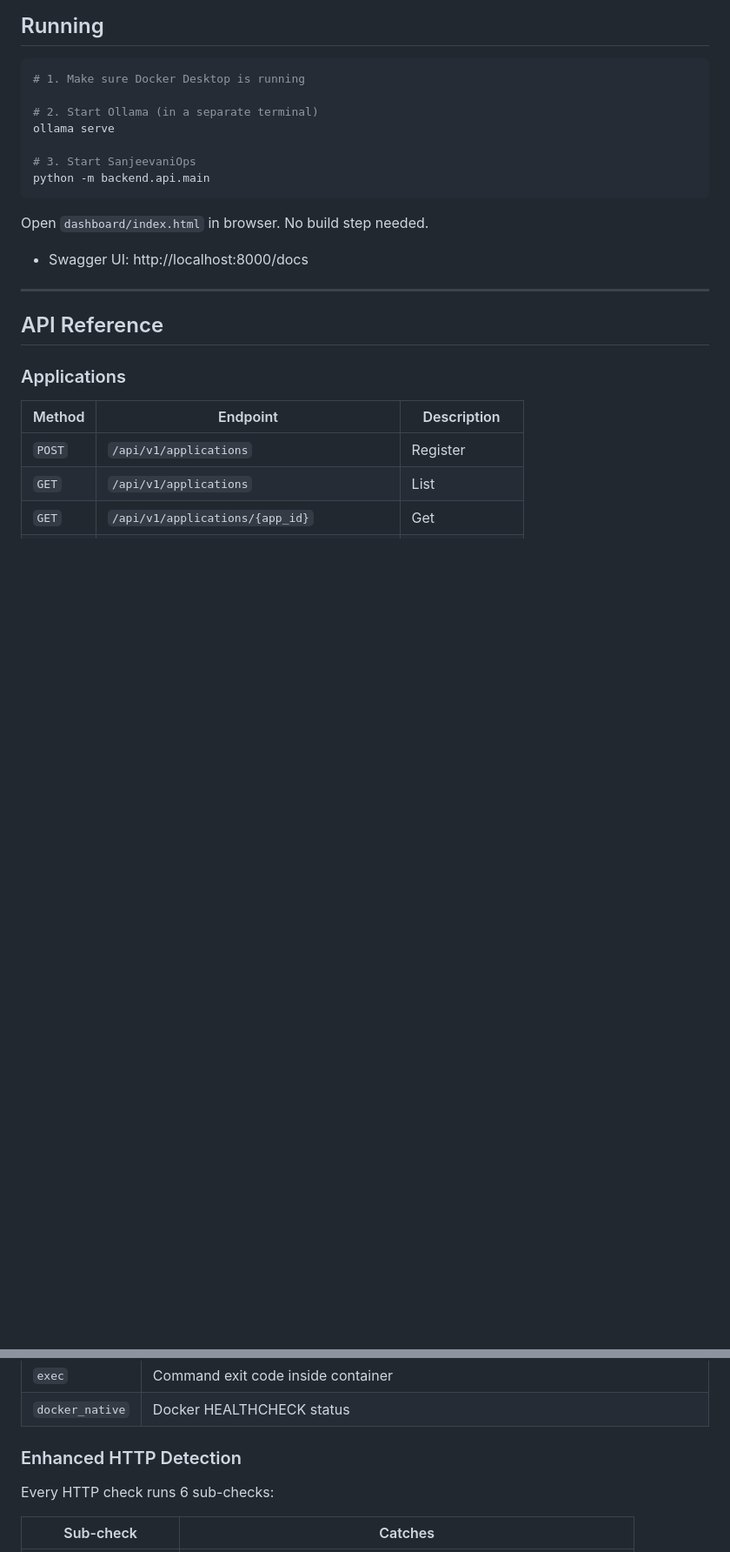
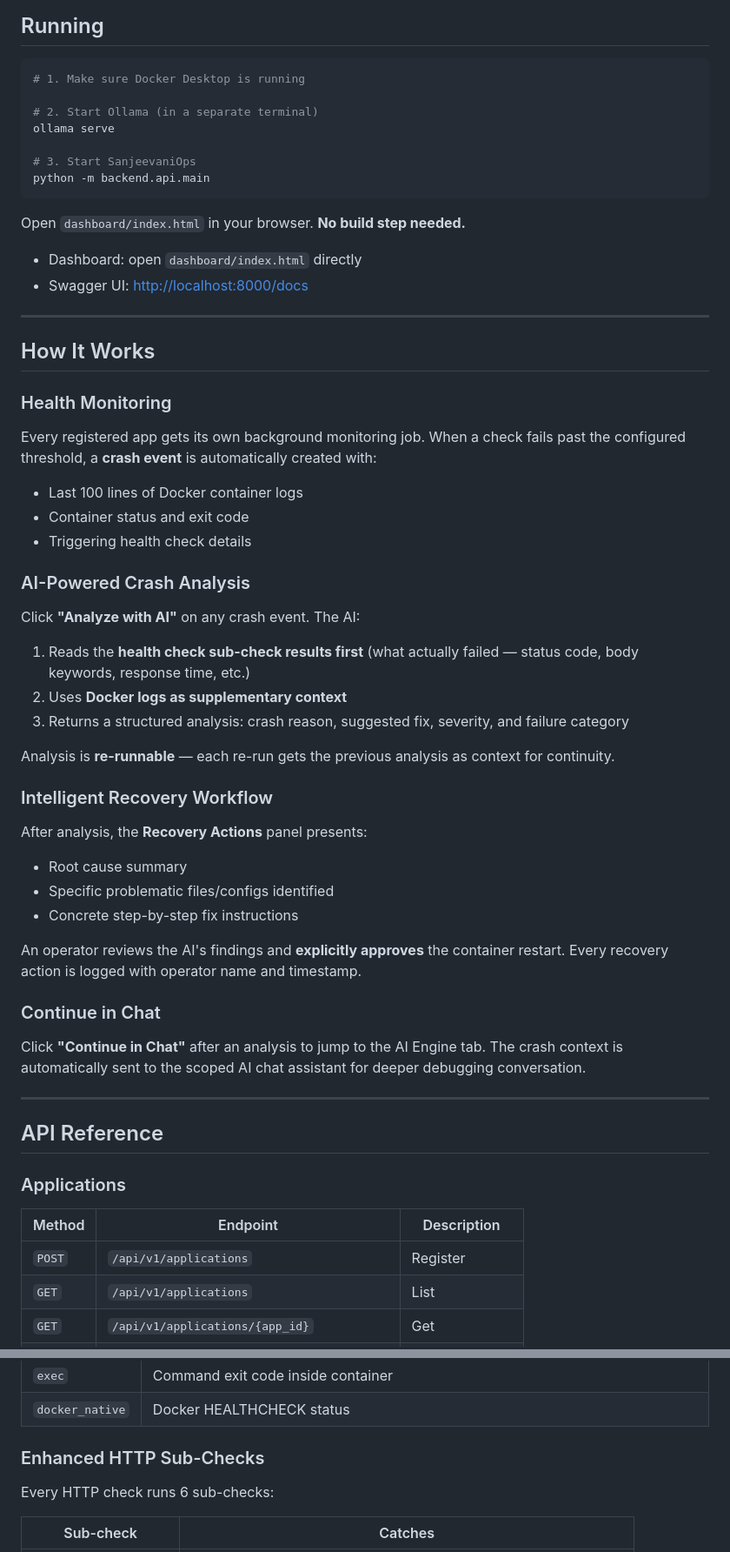
Before and after one commit to gautam-pareek/sanjeevaniops, a Markdown page: README.md, 2 parts joined by grey strips. Shown at 87% size. Drawn GitHub-style; blank space fills up the shorter version.

````diff
--- a/README.md
+++ b/README.md
@@ -103,15 +109,50 @@ ollama serve
 python -m backend.api.main
 ```
 
-Open `dashboard/index.html` in browser. No build step needed.
+Open `dashboard/index.html` in your browser. **No build step needed.**
 
-- Swagger UI: http://localhost:8000/docs
+- Dashboard: open `dashboard/index.html` directly
+- Swagger UI: [http://localhost:8000/docs](http://localhost:8000/docs)
+
+---
+
+## How It Works
+
+### Health Monitoring
+
+Every registered app gets its own background monitoring job. When a check fails past the configured threshold, a **crash event** is automatically created with:
+- Last 100 lines of Docker container logs
+- Container status and exit code
+- Triggering health check details
+
+### AI-Powered Crash Analysis
+
+Click **"Analyze with AI"** on any crash event. The AI:
+1. Reads the **health check sub-check results first** (what actually failed — status code, body keywords, response time, etc.)
+2. Uses **Docker logs as supplementary context**
+3. Returns a structured analysis: crash reason, suggested fix, severity, and failure category
+
+Analysis is **re-runnable** — each re-run gets the previous analysis as context for continuity.
+
+### Intelligent Recovery Workflow
+
+After analysis, the **Recovery Actions** panel presents:
+- Root cause summary
+- Specific problematic files/configs identified
+- Concrete step-by-step fix instructions
+
+An operator reviews the AI's findings and **explicitly approves** the container restart. Every recovery action is logged with operator name and timestamp.
+
+### Continue in Chat
+
+Click **"Continue in Chat"** after an analysis to jump to the AI Engine tab. The crash context is automatically sent to the scoped AI chat assistant for deeper debugging conversation.
 
 ---
 
 ## API Reference
 
 ### Applications
+
 | Method | Endpoint | Description |
 |--------|----------|-------------|
 | `POST` | `/api/v1/applications` | Register |
@@ -152,7 +202,7 @@ Open `dashboard/index.html` in browser. No build step needed.
 | `exec` | Command exit code inside container |
 | `docker_native` | Docker HEALTHCHECK status |
 
-### Enhanced HTTP Detection
+### Enhanced HTTP Sub-Checks
 
 Every HTTP check runs 6 sub-checks:
 
````
Also changed, not shown: other parts of README.md (+77 -82 lines).
